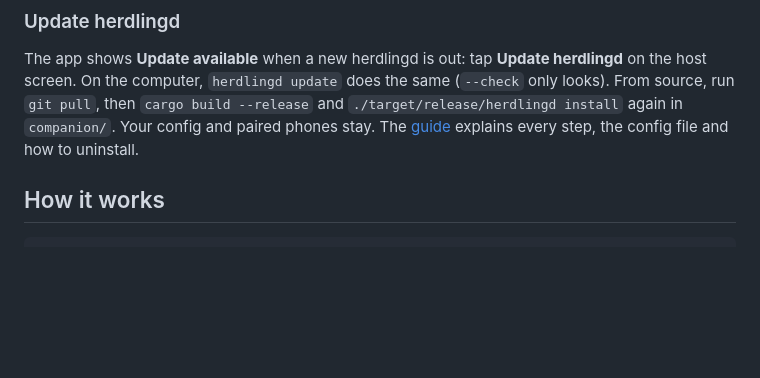
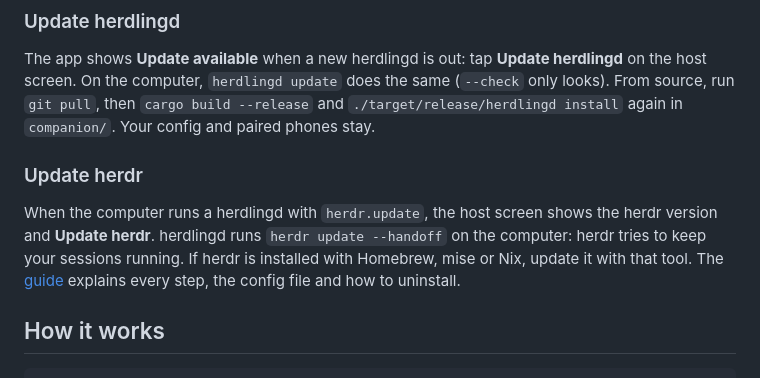
Before and after one commit to zog-tech/herdling, a Markdown page: README.md, the part around the change. Rendered like a GitHub page; blank space fills up the shorter version.

Commit message:
docs: herdr updates from the phone
Co-Authored-By: Claude Opus 5.5 <noreply@anthropic.com>

```diff
--- a/README.md
+++ b/README.md
@@ -182,6 +182,12 @@ The app shows **Update available** when a new herdlingd is out: tap **Update her
 host screen. On the computer, `herdlingd update` does the same (`--check` only looks). From
 source, run `git pull`, then `cargo build --release` and `./target/release/herdlingd install`
 again in `companion/`. Your config and paired phones stay.
+
+### Update herdr
+
+When the computer runs a herdlingd with `herdr.update`, the host screen shows the herdr version
+and **Update herdr**. herdlingd runs `herdr update --handoff` on the computer: herdr tries to keep
+your sessions running. If herdr is installed with Homebrew, mise or Nix, update it with that tool.
 The [guide](https://herdling.zog-tech.com/docs) explains every step, the config file and how to uninstall.
 
 ## How it works
```
Also changed, not shown: CHANGELOG.md (+16 -0 lines).
